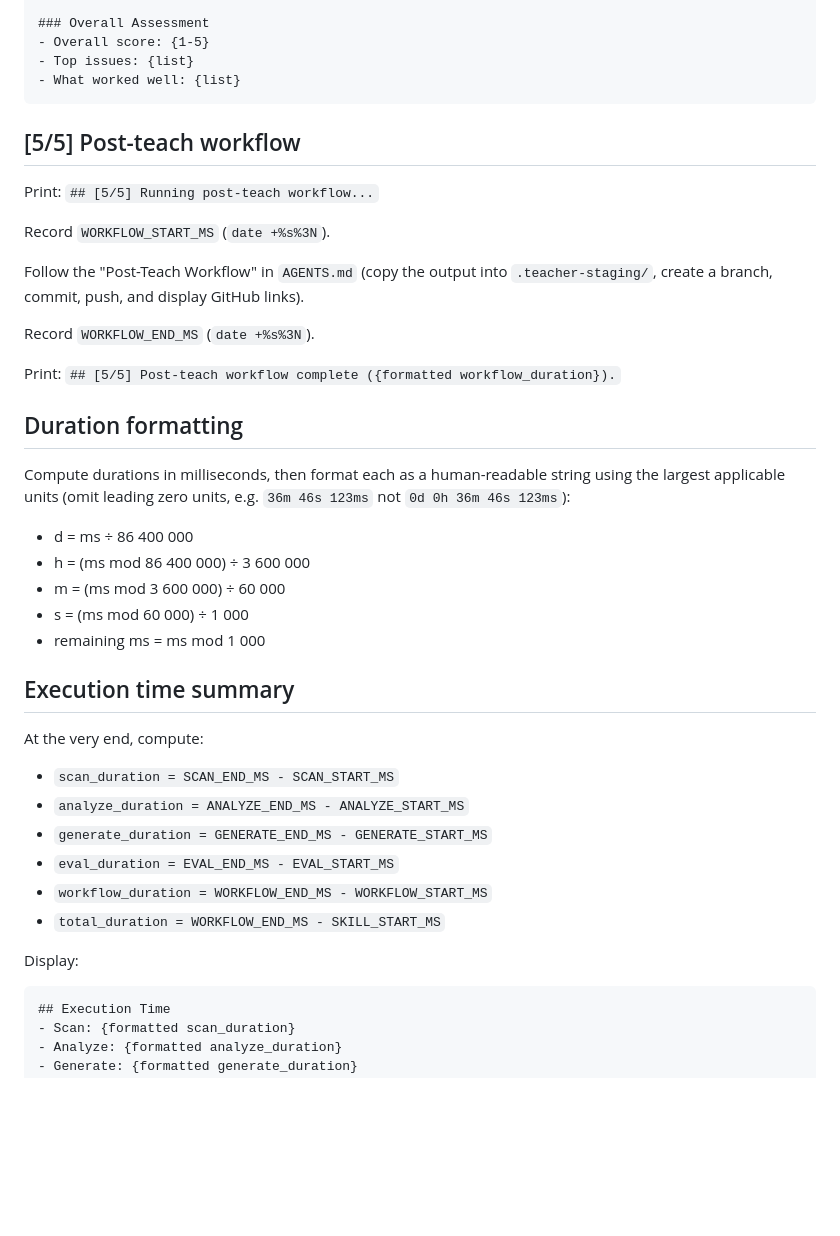
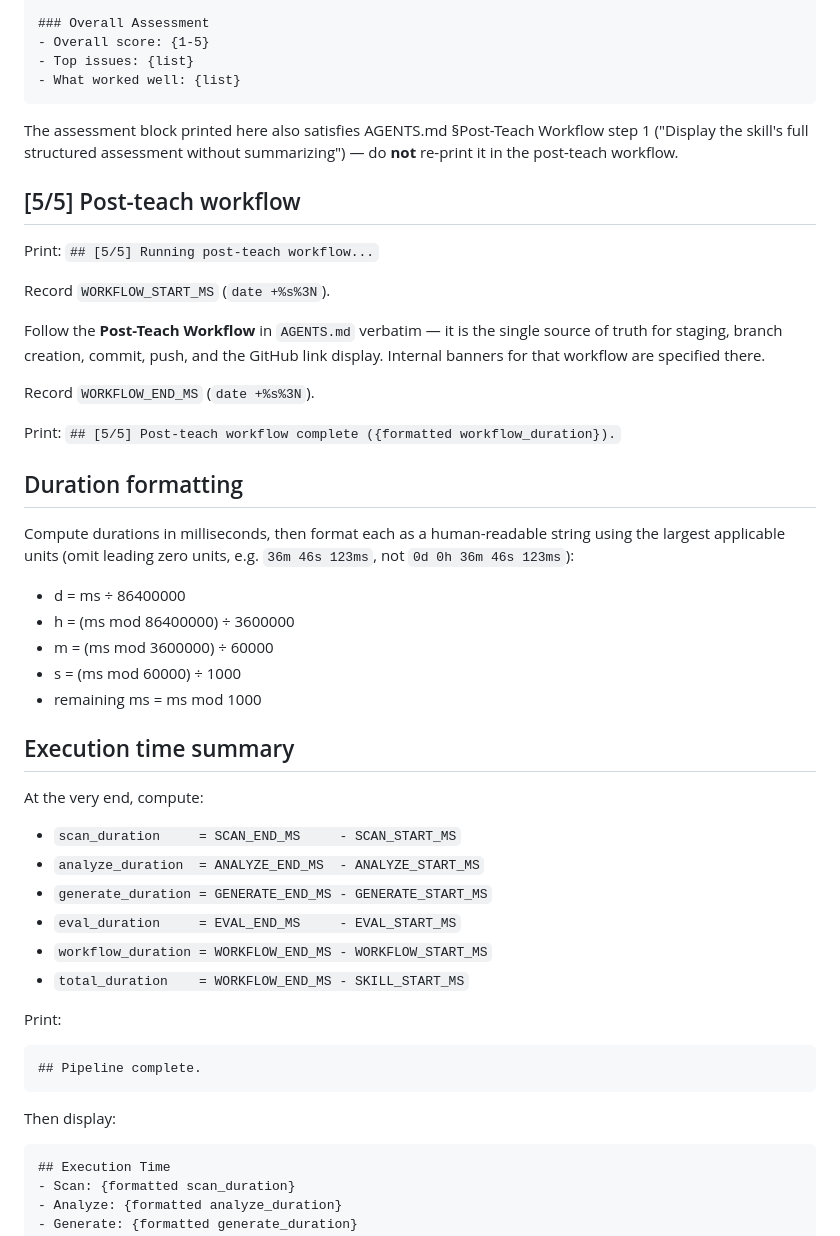
Before and after one commit to mpallone/codebase-teacher, a Markdown page: .claude/commands/teach-evaluate-push.md, the part around one of its changes. Rendered like a GitHub page; blank space fills up the shorter version.

````diff
--- a/.claude/commands/teach-evaluate-push.md
+++ b/.claude/commands/teach-evaluate-push.md
@@ -266,15 +308,21 @@ Then report the findings as a structured assessment, verbatim in this shape:
 - What worked well: {list}
 ```
 
+The assessment block printed here also satisfies AGENTS.md
+§Post-Teach Workflow step 1 ("Display the skill's full structured
+assessment without summarizing") — do **not** re-print it in the
+post-teach workflow.
+
 ## [5/5] Post-teach workflow
 
 Print: `## [5/5] Running post-teach workflow...`
 
 Record `WORKFLOW_START_MS` (`date +%s%3N`).
 
-Follow the "Post-Teach Workflow" in `AGENTS.md` (copy the output into
-`.teacher-staging/`, create a branch, commit, push, and display GitHub
-links).
+Follow the **Post-Teach Workflow** in `AGENTS.md` verbatim — it is the
+single source of truth for staging, branch creation, commit, push, and
+the GitHub link display. Internal banners for that workflow are
+specified there.
 
 Record `WORKFLOW_END_MS` (`date +%s%3N`).
 
@@ -284,26 +332,32 @@ Print: `## [5/5] Post-teach workflow complete ({formatted workflow_duration}).`
 
 Compute durations in milliseconds, then format each as a human-readable
 string using the largest applicable units (omit leading zero units, e.g.
-`36m 46s 123ms` not `0d 0h 36m 46s 123ms`):
+`36m 46s 123ms`, not `0d 0h 36m 46s 123ms`):
 
-- d = ms ÷ 86 400 000
-- h = (ms mod 86 400 000) ÷ 3 600 000
-- m = (ms mod 3 600 000) ÷ 60 000
-- s = (ms mod 60 000) ÷ 1 000
-- remaining ms = ms mod 1 000
+- d  = ms ÷ 86400000
+- h  = (ms mod 86400000) ÷ 3600000
+- m  = (ms mod 3600000)  ÷ 60000
+- s  = (ms mod 60000)    ÷ 1000
+- remaining ms = ms mod 1000
 
 ## Execution time summary
 
 At the very end, compute:
 
-- `scan_duration = SCAN_END_MS - SCAN_START_MS`
-- `analyze_duration = ANALYZE_END_MS - ANALYZE_START_MS`
+- `scan_duration     = SCAN_END_MS     - SCAN_START_MS`
+- `analyze_duration  = ANALYZE_END_MS  - ANALYZE_START_MS`
 - `generate_duration = GENERATE_END_MS - GENERATE_START_MS`
-- `eval_duration = EVAL_END_MS - EVAL_START_MS`
+- `eval_duration     = EVAL_END_MS     - EVAL_START_MS`
 - `workflow_duration = WORKFLOW_END_MS - WORKFLOW_START_MS`
-- `total_duration = WORKFLOW_END_MS - SKILL_START_MS`
+- `total_duration    = WORKFLOW_END_MS - SKILL_START_MS`
 
-Display:
+Print:
+
+```
+## Pipeline complete.
+```
+
+Then display:
 
 ```
 ## Execution Time
````
Also changed, not shown: other parts of .claude/commands/teach-evaluate-push.md (+113 -71 lines).
